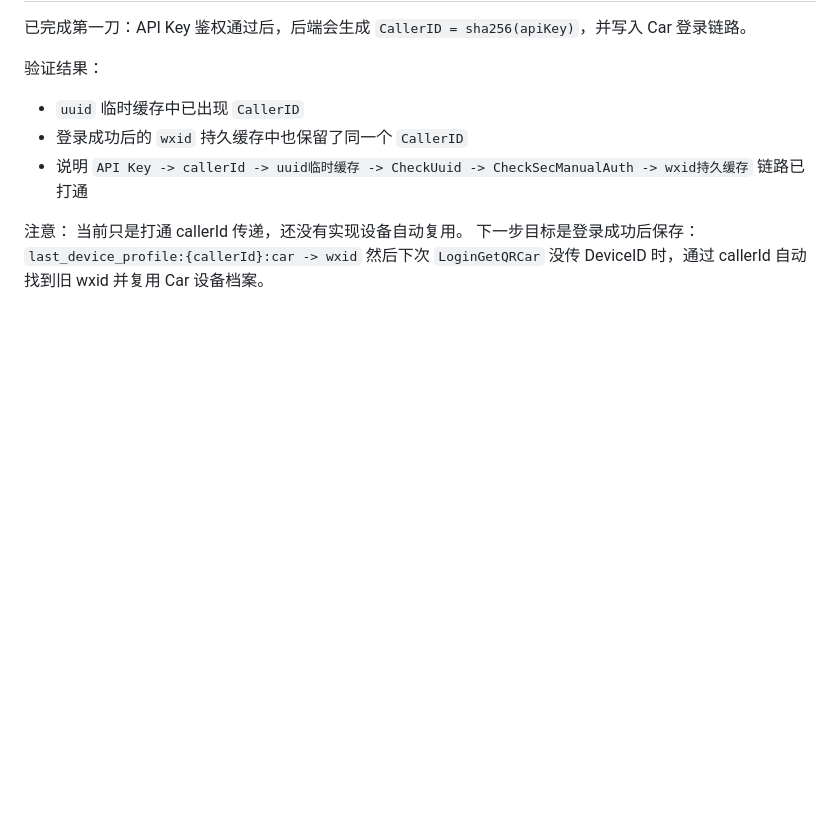
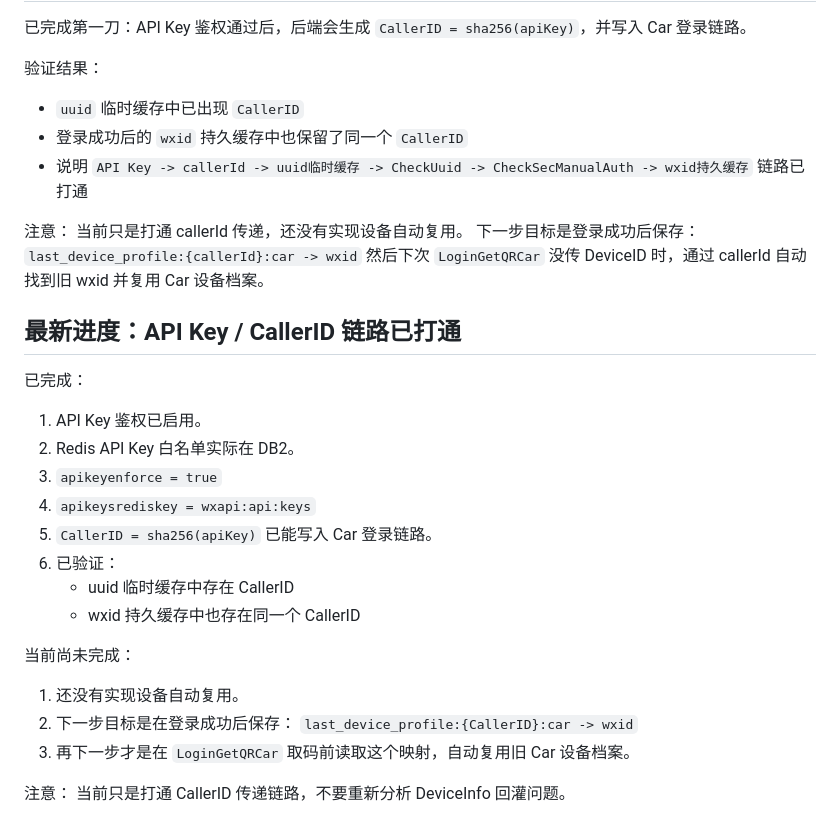
Before and after one commit to lxx9321/legendary-bot, a Markdown page: DEV_CONTEXT.md, the part around the change. Rendered like a GitHub page; blank space fills up the shorter version.

Commit message:
docs: update caller id handoff

```diff
--- a/DEV_CONTEXT.md
+++ b/DEV_CONTEXT.md
@@ -255,3 +255,25 @@ Car 登录缓存内部字段已自洽，`DeviceInfo.deviceid/imei` 已与顶层
 下一步目标是登录成功后保存：
 `last_device_profile:{callerId}:car -> wxid`
 然后下次 `LoginGetQRCar` 没传 DeviceID 时，通过 callerId 自动找到旧 wxid 并复用 Car 设备档案。
+
+
+## 最新进度：API Key / CallerID 链路已打通
+
+已完成：
+1. API Key 鉴权已启用。
+2. Redis API Key 白名单实际在 DB2。
+3. `apikeyenforce = true`
+4. `apikeysrediskey = wxapi:api:keys`
+5. `CallerID = sha256(apiKey)` 已能写入 Car 登录链路。
+6. 已验证：
+   - uuid 临时缓存中存在 CallerID
+   - wxid 持久缓存中也存在同一个 CallerID
+
+当前尚未完成：
+1. 还没有实现设备自动复用。
+2. 下一步目标是在登录成功后保存：
+   `last_device_profile:{CallerID}:car -> wxid`
+3. 再下一步才是在 `LoginGetQRCar` 取码前读取这个映射，自动复用旧 Car 设备档案。
+
+注意：
+当前只是打通 CallerID 传递链路，不要重新分析 DeviceInfo 回灌问题。
```
